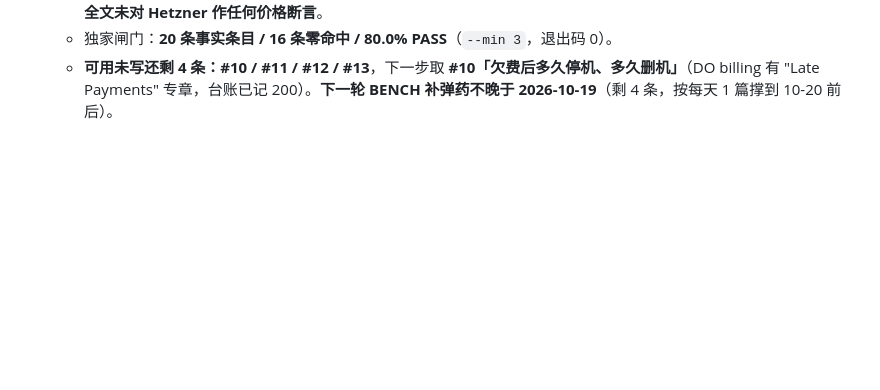
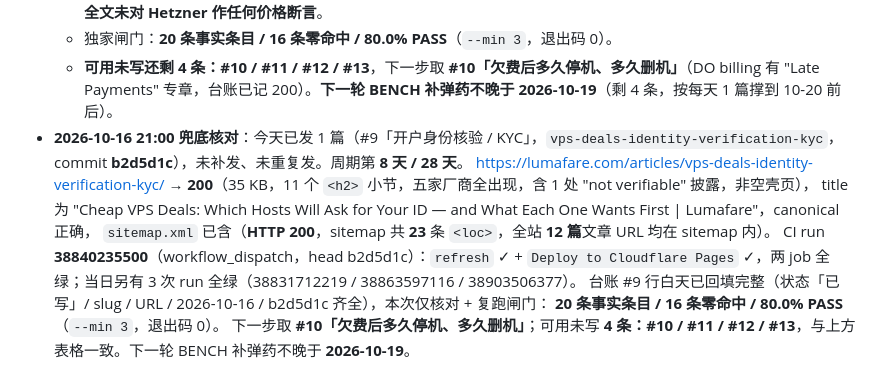
Before and after one commit to takasugiyuta/vps-deals-promo-radar, a Markdown page: docs/gap-ledger.md, the part around the change. Rendered like a GitHub page; blank space fills up the shorter version.

Commit message:
docs: 2026-10-16 backstop check - gap #9 verified live, gate 80.0% PASS

```diff
--- a/docs/gap-ledger.md
+++ b/docs/gap-ledger.md
@@ -275,3 +275,11 @@
   - **未核到（not verifiable，未用代理/缓存/换 UA 补数）**：Liquid Web `policies/*` 对本机脚本 **403**（引文取自公开可读页面并已注明）；Hetzner 预存验证**无公布最低金额**、验证请求**无公布答复时限**；Hostinger 验证请求**无公布时限**、信用卡结账锁定**无公布持续时长**；Vultr 本轮 403；Hetzner Server Auction / Cloud 价格客户端渲染抓不到，**故全文未对 Hetzner 作任何价格断言**。
   - 独家闸门：**20 条事实条目 / 16 条零命中 / 80.0% PASS**（`--min 3`，退出码 0）。
   - **可用未写还剩 4 条：#10 / #11 / #12 / #13**，下一步取 **#10「欠费后多久停机、多久删机」**（DO billing 有 "Late Payments" 专章，台账已记 200）。**下一轮 BENCH 补弹药不晚于 2026-10-19**（剩 4 条，按每天 1 篇撑到 10-20 前后）。
+- **2026-10-16 21:00 兜底核对**：今天已发 1 篇（#9「开户身份核验 / KYC」，`vps-deals-identity-verification-kyc`，commit **b2d5d1c**），未补发、未重复发。周期第 **8 天 / 28 天**。
+  https://lumafare.com/articles/vps-deals-identity-verification-kyc/ → **200**（35 KB，11 个 `<h2>` 小节，五家厂商全出现，含 1 处 "not verifiable" 披露，非空壳页），
+  title 为 "Cheap VPS Deals: Which Hosts Will Ask for Your ID — and What Each One Wants First | Lumafare"，canonical 正确，
+  `sitemap.xml` 已含（**HTTP 200**，sitemap 共 **23** 条 `<loc>`，全站 **12 篇**文章 URL 均在 sitemap 内）。
+  CI run **38840235500**（workflow_dispatch，head b2d5d1c）：`refresh` ✓ + `Deploy to Cloudflare Pages` ✓，两 job 全绿；当日另有 3 次 run 全绿（38831712219 / 38863597116 / 38903506377）。
+  台账 #9 行白天已回填完整（状态「已写」/ slug / URL / 2026-10-16 / b2d5d1c 齐全），本次仅核对 + 复跑闸门：
+  **20 条事实条目 / 16 条零命中 / 80.0% PASS**（`--min 3`，退出码 0）。
+  下一步取 **#10「欠费后多久停机、多久删机」**；可用未写 **4 条：#10 / #11 / #12 / #13**，与上方表格一致。下一轮 BENCH 补弹药不晚于 **2026-10-19**。
```
